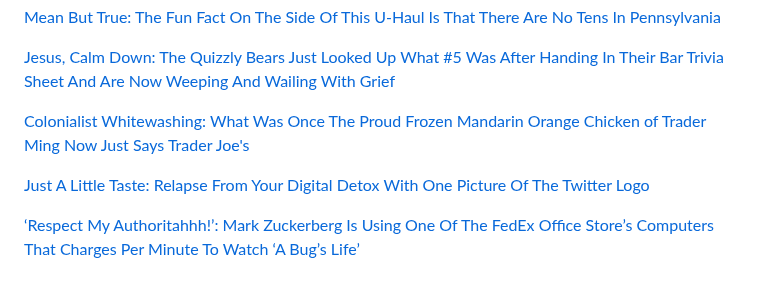
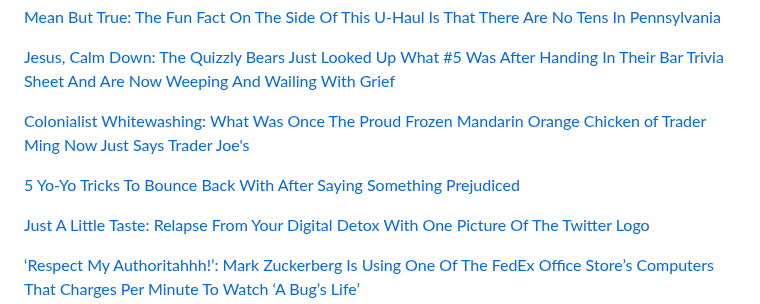
Before and after one commit to cream301/ryanpedia, a Markdown page: posts/comedy-articles.md, the part around the change. Drawn GitHub-style; blank space fills up the shorter version.

Commit message:
Update Sections “comedy-articles”

```diff
--- a/posts/comedy-articles.md
+++ b/posts/comedy-articles.md
@@ -22,6 +22,8 @@ tags: section
 
 [Colonialist Whitewashing: What Was Once The Proud Frozen Mandarin Orange Chicken of Trader Ming Now Just Says Trader Joe's](https://clickhole.com/colonialist-whitewashing-what-was-once-the-proud-frozen-mandarin-orange-chicken-of-trader-ming-now-just-says-trader-joes/)
 
+[5﻿ Yo-Yo Tricks To Bounce Back With After Saying Something Prejudiced](https://clickhole.com/5-yo-yo-tricks-to-bounce-back-with-after-saying-something-prejudiced/)
+
 [Just A Little Taste: Relapse From Your Digital Detox With One Picture Of The Twitter Logo](https://clickhole.com/just-a-little-taste-relapse-from-your-digital-detox-with-one-picture-of-the-twitter-logo/)
 
 [‘Respect My Authoritahhh!’: Mark Zuckerberg Is Using One Of The FedEx Office Store’s Computers That Charges Per Minute To Watch ‘A Bug’s Life’](https://clickhole.com/respect-my-authoritahhh-mark-zuckerberg-is-using-one-of-the-fedex-office-stores-computers-that-charges-per-minute-to-watch-a-bugs-life/)
```
